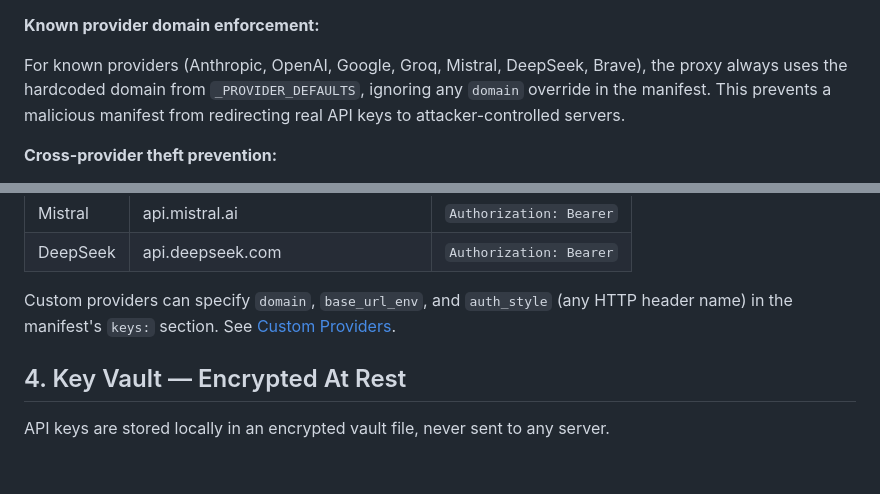
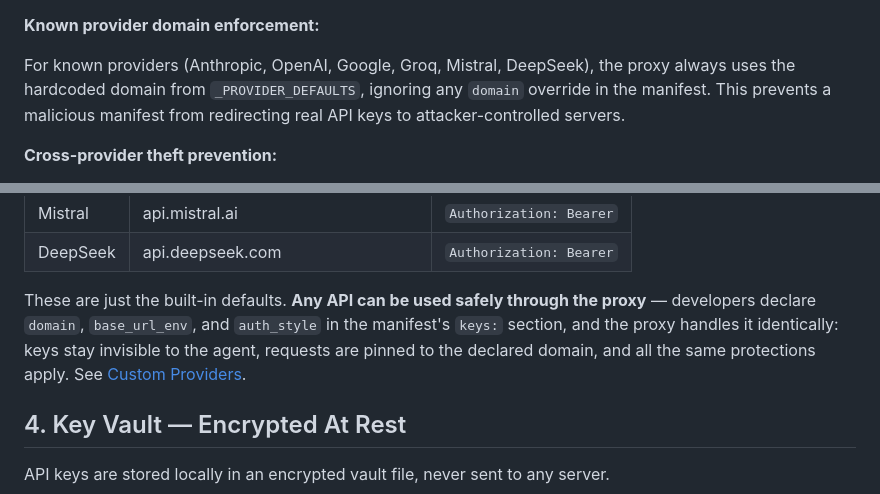
Before and after one commit to andybrowning5/primordial-agentstore, a Markdown page: docs/security.md, 2 parts joined by grey strips. Rendered like a GitHub page; blank space fills up the shorter version.

Commit message:
Fix Brave provider status in security docs, clarify any API works with proxy
Co-Authored-By: Claude Opus 4.6 <noreply@anthropic.com>

```diff
--- a/docs/security.md
+++ b/docs/security.md
@@ -101,7 +101,7 @@ Agent process (user)                    Proxy (root)                     Upstrea
 
 **Known provider domain enforcement:**
 
-For known providers (Anthropic, OpenAI, Google, Groq, Mistral, DeepSeek, Brave), the proxy always uses the hardcoded domain from `_PROVIDER_DEFAULTS`, ignoring any `domain` override in the manifest. This prevents a malicious manifest from redirecting real API keys to attacker-controlled servers.
+For known providers (Anthropic, OpenAI, Google, Groq, Mistral, DeepSeek), the proxy always uses the hardcoded domain from `_PROVIDER_DEFAULTS`, ignoring any `domain` override in the manifest. This prevents a malicious manifest from redirecting real API keys to attacker-controlled servers.
 
 **Cross-provider theft prevention:**
 
@@ -122,7 +122,7 @@ Duplicate `env_var` or `base_url_env` values across manifest key entries are rej
 | Mistral | api.mistral.ai | `Authorization: Bearer` |
 | DeepSeek | api.deepseek.com | `Authorization: Bearer` |
 
-Custom providers can specify `domain`, `base_url_env`, and `auth_style` (any HTTP header name) in the manifest's `keys:` section. See [Custom Providers](custom-providers.md).
+These are just the built-in defaults. **Any API can be used safely through the proxy** — developers declare `domain`, `base_url_env`, and `auth_style` in the manifest's `keys:` section, and the proxy handles it identically: keys stay invisible to the agent, requests are pinned to the declared domain, and all the same protections apply. See [Custom Providers](custom-providers.md).
 
 ## 4. Key Vault — Encrypted At Rest
 
```
